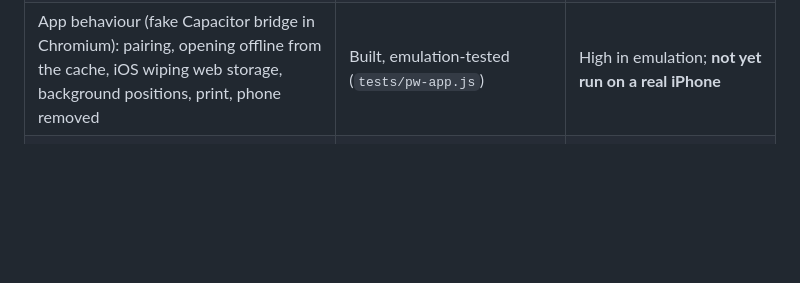
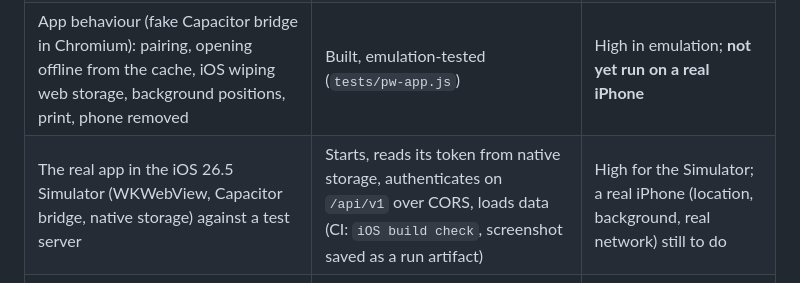
Before and after one commit to pablodiablo83/crowsnest, a Markdown page: docs/IOS-APP.md, the part around the change. GitHub-like rendering; blank space fills up the shorter version.

Commit message:
docs: the app runs and authenticates in the iOS 26.5 Simulator (CI)
Co-Authored-By: Claude Opus 5.5 <noreply@anthropic.com>
Claude-Session: https://claude.ai/code/session_01QWEgheTpzc9h6V7b9CHcFU

```diff
--- a/docs/IOS-APP.md
+++ b/docs/IOS-APP.md
@@ -20,6 +20,7 @@ Cloudflare tunnel -> Caddy (basic auth for the web; /api/v1/* let through) -> se
 | Server: pairing codes, device tokens, `/api/v1`, CORS, crew-only phones, phone named in the audit | Built, API-tested (`tests/api-v1.js`) | High |
 | Offline outbox: taps, End voyage, new entries, positions; replay applied once; refused items shown | Built, browser-tested | High |
 | App behaviour (fake Capacitor bridge in Chromium): pairing, opening offline from the cache, iOS wiping web storage, background positions, print, phone removed | Built, emulation-tested (`tests/pw-app.js`) | High in emulation; **not yet run on a real iPhone** |
+| The real app in the iOS 26.5 Simulator (WKWebView, Capacitor bridge, native storage) against a test server | Starts, reads its token from native storage, authenticates on `/api/v1` over CORS, loads data (CI: `iOS build check`, screenshot saved as a run artifact) | High for the Simulator; a real iPhone (location, background, real network) still to do |
 | Xcode project (`app/ios`), plugins via Swift Package Manager, icon, splash, Info.plist | Compiles on Apple's toolchain in CI (`iOS build check`, BUILD SUCCEEDED with all 6 plugins) | High |
 | TestFlight upload from GitHub Actions | Written, not run (needs Apple account) | Moderate |
 | Background tracking on iOS | Plugin wired up | Moderate: stops if the app is swiped away. iOS can pause it. Check battery on a passage |
```
